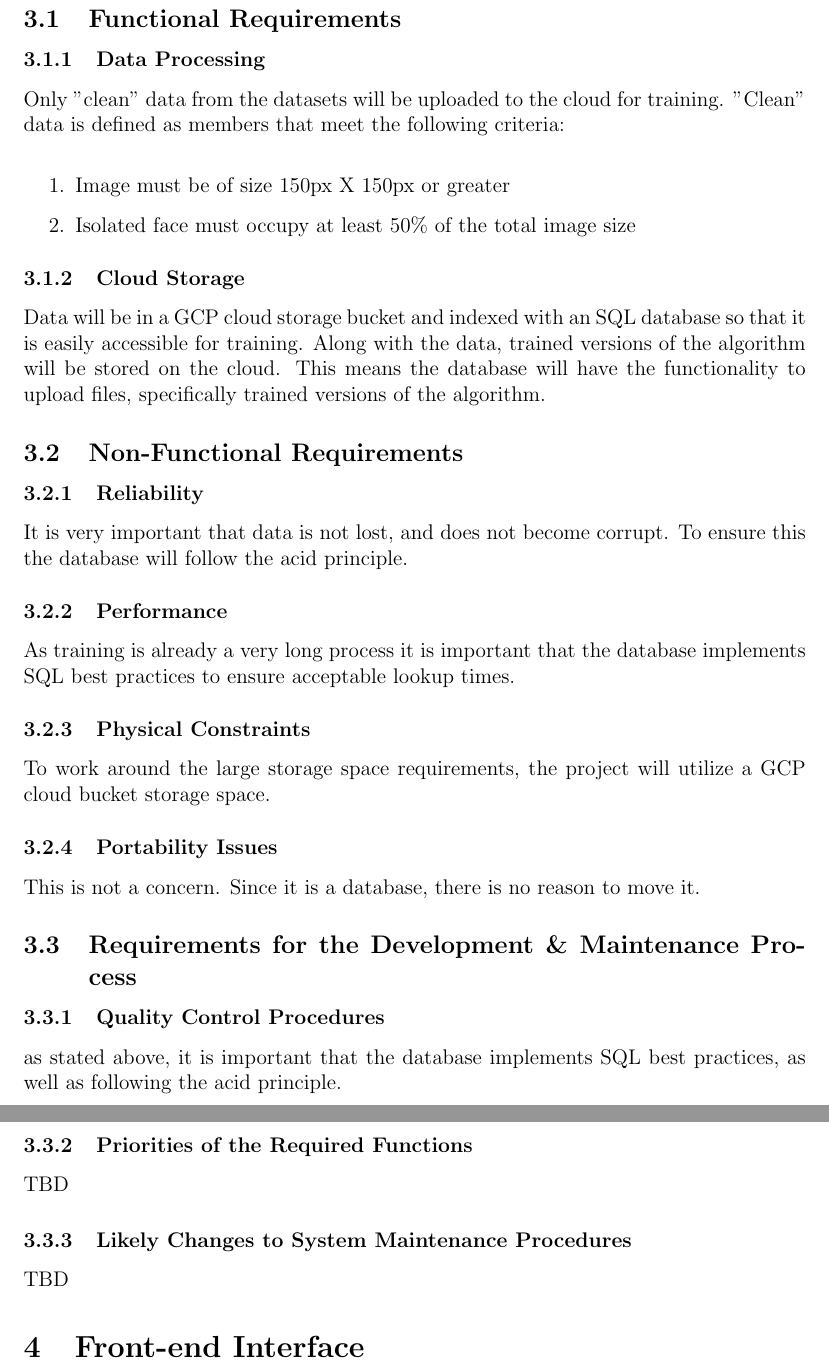
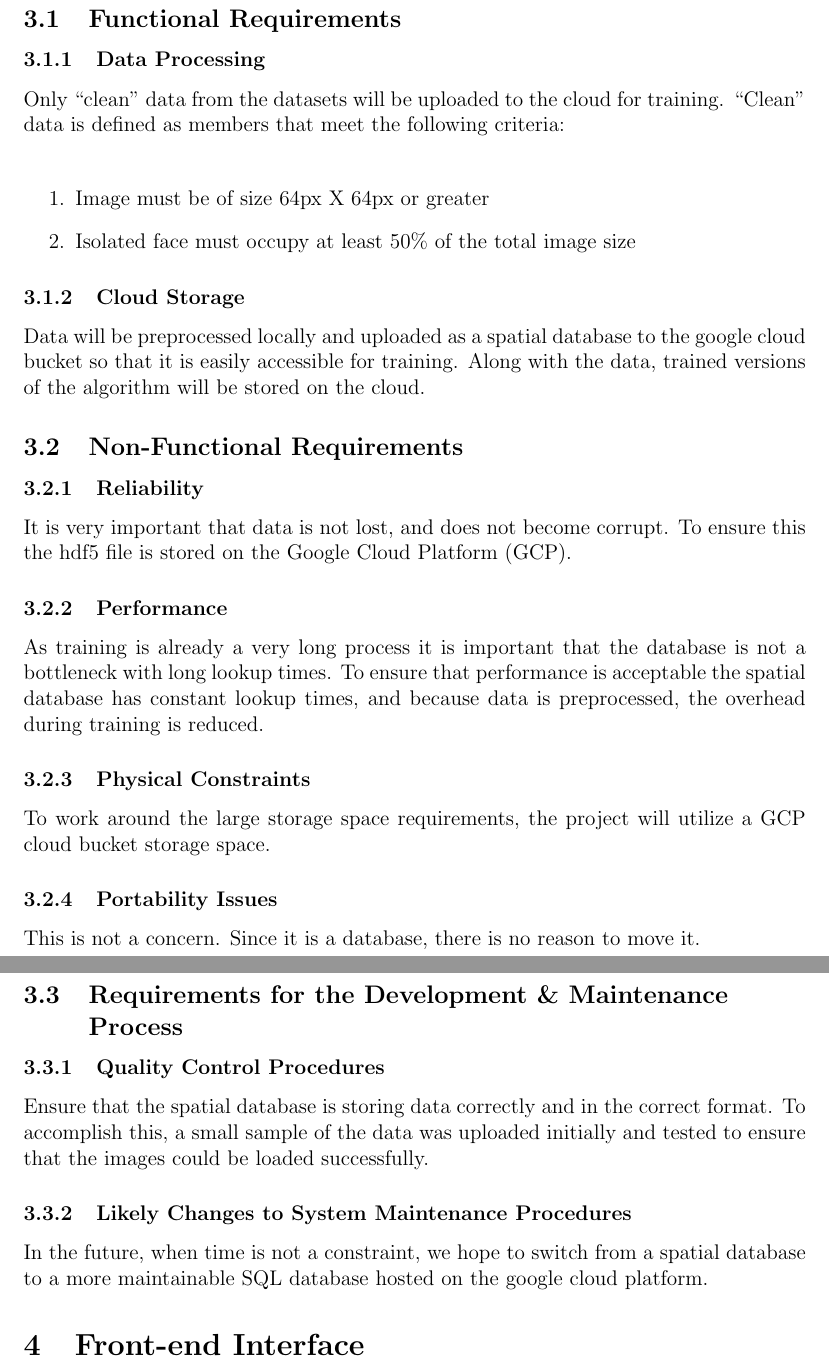
Before and after one commit to jessica-dl/2XB3-Report, a LaTeX document (requirements.tex): two parts of pages 5 and 6 of 8, joined at a grey line, cut so that both start at the same text. Compiled offline with pdfLaTeX.

Commit message:
Updated report to match final implementation.

```diff
--- a/requirements.tex
+++ b/requirements.tex
@@ -111,32 +111,31 @@ The data storage component is concerned with how data will be stored and indexed
 
 \subsubsection{Data Processing} \label{data processing}
 
-Only "clean" data from the datasets will be uploaded to the cloud for training. "Clean" data
+Only ``clean" data from the datasets will be uploaded to the cloud for training. ``Clean" data
 is defined as members that meet the following criteria:\\
 
 \begin{enumerate}
-    \item Image must be of size 150px X 150px or greater
+    \item Image must be of size 64px X 64px or greater
     \item Isolated face must occupy at least 50\% of the total image size
 \end{enumerate}
 
 \subsubsection{Cloud Storage}
 
-Data will be in a GCP cloud storage bucket and indexed with an SQL database so that
+Data will be preprocessed locally and uploaded as a spatial
+database to the google cloud bucket so that
 it is easily accessible for training. Along with the data, trained versions of the algorithm
-will be stored on the cloud. This means the database will have the functionality to upload files,
-specifically trained versions of the algorithm.
+will be stored on the cloud.
 
 \subsection{Non-Functional Requirements}
 
 \subsubsection {Reliability}
 
-It is very important that data is not lost, and does not become corrupt. To ensure this the
-database will follow the acid principle.
+It is very important that data is not lost, and does not become corrupt. To ensure this the hdf5 file is stored on
+the Google Cloud Platform (GCP).
 
 \subsubsection {Performance}
 
-As training is already a very long process it is important that the database implements SQL best
-practices to ensure acceptable lookup times.
+As training is already a very long process it is important that the database is not a bottleneck with long lookup times. To ensure that performance is acceptable the spatial database has constant lookup times, and because data is preprocessed, the overhead during training is reduced.
 
 \subsubsection {Physical Constraints}
 
@@ -147,20 +146,18 @@ storage space.
 
 This is not a concern. Since it is a database, there is no reason to move it.
 
-\subsection{Requirements for the Development \& Maintenance Process}
+\subsection{Requirements for the Development \& Maintenance\\  Process}
 
 \subsubsection {Quality Control Procedures}
 
-as stated above, it is important that the database implements SQL best practices, as well as
-following the acid principle.
-
-\subsubsection {Priorities of the Required Functions}
-
-TBD
+Ensure that the spatial database is storing data correctly and in the correct format. To accomplish this, a small
+sample of the data was uploaded initially and tested
+to ensure that the images could be loaded successfully.
 
 \subsubsection {Likely Changes to System Maintenance Procedures}
 
-TBD
+In the future, when time is not a constraint, we hope to
+switch from a spatial database to a more maintainable SQL database hosted on the google cloud platform.
 
 \section{Front-end Interface}
 Author: Fanping Jiang\\
```
Also changed, not shown: requirements.tex (40 more changed lines).
